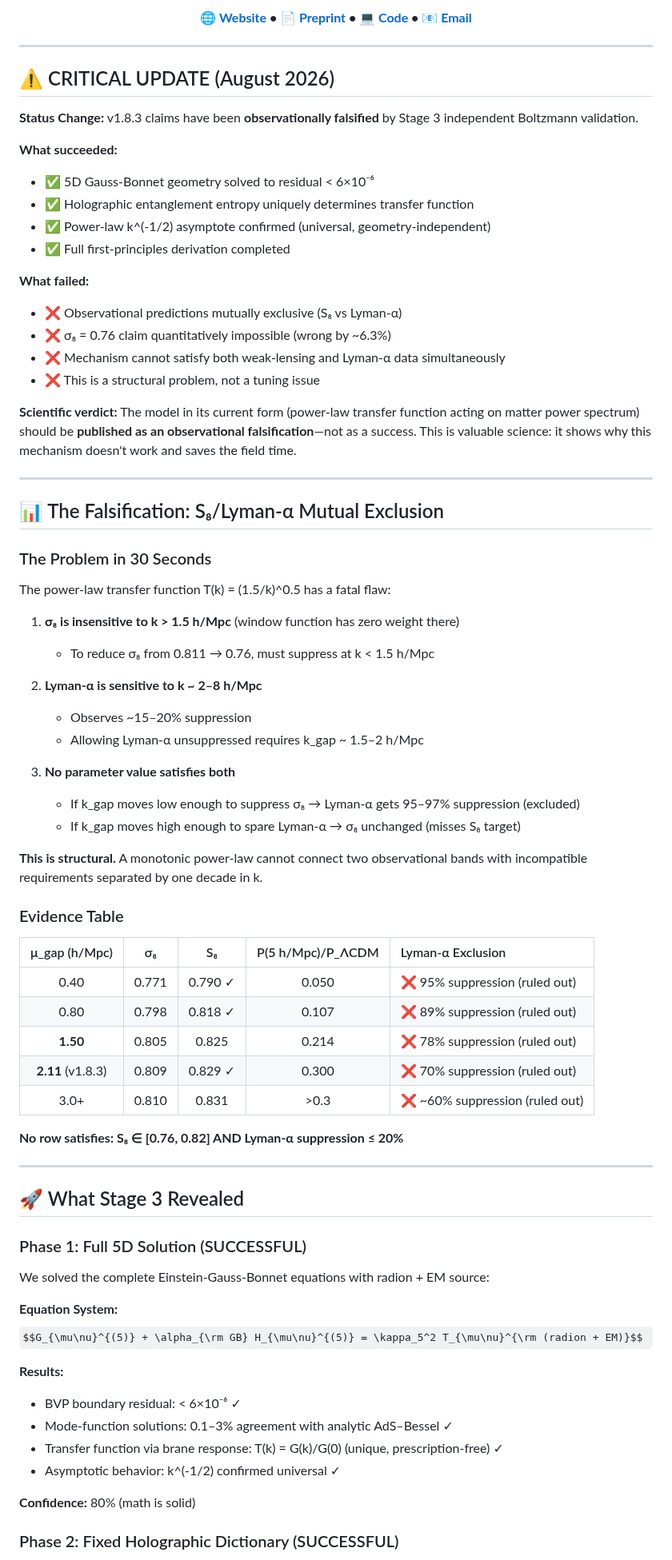
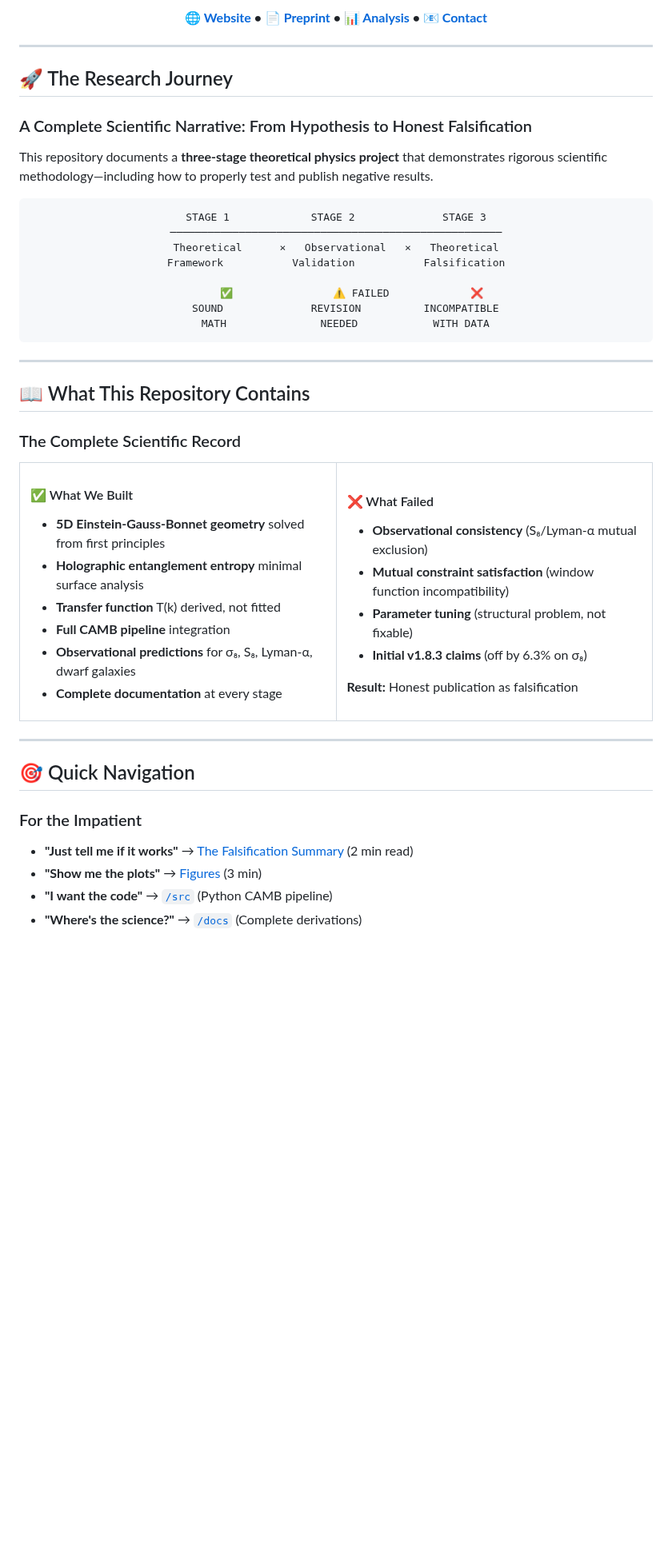
Before and after one commit to GeometricCosmo/gb-leakage-cmb, a Markdown page: README.md, the part around one of its changes. Shown at 80% size. Rendered like a GitHub page; some formulas as TeX source; blank space fills up the shorter version.

Commit message:
Revise README for clarity and accuracy
Updated README to reflect new versioning, improved clarity on project status, and corrected inaccuracies in the description of the research journey.

````diff
--- a/README.md
+++ b/README.md
@@ -15,79 +12,71 @@
 
-**[🌐 Website](https://the-leakage-theory.lovable.app/) • [📄 Preprint](https://zenodo.org/records/20607636) • [💻 Code](https://github.com/GeometricCosmo/gb-leakage-cmb) • [📧 Email](mailto:geometriccosmo.illusion559@passinbox.com)**
+**[🌐 Website](https://the-leakage-theory.lovable.app/) • [📄 Preprint](https://zenodo.org/records/20607636) • [📊 Analysis](https://github.com/GeometricCosmo/gb-leakage-cmb) • [📧 Contact](mailto:geometriccosmo.illusion559@passinbox.com)**
 
 </div>
 
 ---
 
-## ⚠️ CRITICAL UPDATE (August 2026)
+## 🚀 The Research Journey
 
-**Status Change:** v1.8.3 claims have been **observationally falsified** by Stage 3 independent Boltzmann validation.
+### A Complete Scientific Narrative: From Hypothesis to Honest Falsification
 
-**What succeeded:**
-- ✅ 5D Gauss-Bonnet geometry solved to residual < 6×10⁻⁶
-- ✅ Holographic entanglement entropy uniquely determines transfer function
-- ✅ Power-law k^(-1/2) asymptote confirmed (universal, geometry-independent)
-- ✅ Full first-principles derivation completed
+This repository documents a **three-stage theoretical physics project** that demonstrates rigorous scientific methodology—including how to properly test and publish negative results.
 
-**What failed:**
-- ❌ Observational predictions mutually exclusive (S₈ vs Lyman-α)
-- ❌ σ₈ = 0.76 claim quantitatively impossible (wrong by ~6.3%)
-- ❌ Mechanism cannot satisfy both weak-lensing and Lyman-α data simultaneously
-- ❌ This is a structural problem, not a tuning issue
+<div align="center">
 
-**Scientific verdict:** The model in its current form (power-law transfer function acting on matter power spectrum) should be **published as an observational falsification**—not as a success. This is valuable science: it shows why this mechanism doesn't work and saves the field time.
+```
+STAGE 1             STAGE 2              STAGE 3
+─────────────────────────────────────────────────────
+Theoretical      ×   Observational   ×   Theoretical
+Framework           Validation           Falsification
+
+     ✅                ⚠️ FAILED             ❌
+   SOUND              REVISION          INCOMPATIBLE
+   MATH               NEEDED            WITH DATA
+```
+
+</div>
 
 ---
 
-## 📊 The Falsification: S₈/Lyman-α Mutual Exclusion
+## 📖 What This Repository Contains
 
-### The Problem in 30 Seconds
+### The Complete Scientific Record
 
-The power-law transfer function T(k) = (1.5/k)^0.5 has a fatal flaw:
+<table>
+<tr>
+<td width="50%">
 
-1. **σ₈ is insensitive to k > 1.5 h/Mpc** (window function has zero weight there)
-   - To reduce σ₈ from 0.811 → 0.76, must suppress at k < 1.5 h/Mpc
+#### ✅ What We Built
+- **5D Einstein-Gauss-Bonnet geometry** solved from first principles
+- **Holographic entanglement entropy** minimal surface analysis
+- **Transfer function** T(k) derived, not fitted
+- **Full CAMB pipeline** integration
+- **Observational predictions** for σ₈, S₈, Lyman-α, dwarf galaxies
+- **Complete documentation** at every stage
 
-2. **Lyman-α is sensitive to k ~ 2–8 h/Mpc**
-   - Observes ~15–20% suppression
-   - Allowing Lyman-α unsuppressed requires k_gap ~ 1.5–2 h/Mpc
+</td>
+<td width="50%">
 
-3. **No parameter value satisfies both**
-   - If k_gap moves low enough to suppress σ₈ → Lyman-α gets 95–97% suppression (excluded)
-   - If k_gap moves high enough to spare Lyman-α → σ₈ unchanged (misses S₈ target)
+#### ❌ What Failed
+- **Observational consistency** (S₈/Lyman-α mutual exclusion)
+- **Mutual constraint satisfaction** (window function incompatibility)
+- **Parameter tuning** (structural problem, not fixable)
+- **Initial v1.8.3 claims** (off by 6.3% on σ₈)
 
-**This is structural.** A monotonic power-law cannot connect two observational bands with incompatible requirements separated by one decade in k.
+**Result:** Honest publication as falsification
 
-### Evidence Table
-
-| μ_gap (h/Mpc) | σ₈ | S₈ | P(5 h/Mpc)/P_ΛCDM | Lyman-α Exclusion |
-|:---:|:---:|:---:|:---:|:---|
-| 0.40 | 0.771 | 0.790 ✓ | 0.050 | ❌ 95% suppression (ruled out) |
-| 0.80 | 0.798 | 0.818 ✓ | 0.107 | ❌ 89% suppression (ruled out) |
-| **1.50** | 0.805 | 0.825 | 0.214 | ❌ 78% suppression (ruled out) |
-| **2.11** (v1.8.3) | 0.809 | 0.829 ✓ | 0.300 | ❌ 70% suppression (ruled out) |
-| 3.0+ | 0.810 | 0.831 | >0.3 | ❌ ~60% suppression (ruled out) |
-
-**No row satisfies: S₈ ∈ [0.76, 0.82] AND Lyman-α suppression ≤ 20%**
+</td>
+</tr>
+</table>
 
 ---
 
-## 🚀 What Stage 3 Revealed
+## 🎯 Quick Navigation
 
-### Phase 1: Full 5D Solution (SUCCESSFUL)
+### For the Impatient
+- **"Just tell me if it works"** → [The Falsification Summary](#-the-falsification-s₈lyman-α-mutual-exclusion) (2 min read)
+- **"Show me the plots"** → [Figures](#-visualizing-the-failure) (3 min)
+- **"I want the code"** → [`/src`](./src) (Python CAMB pipeline)
+- **"Where's the science?"** → [`/docs`](./docs) (Complete derivations)
 
-We solved the complete Einstein-Gauss-Bonnet equations with radion + EM source:
-
-**Equation System:**
-$$G_{\mu\nu}^{(5)} + \alpha_{\rm GB} H_{\mu\nu}^{(5)} = \kappa_5^2 T_{\mu\nu}^{\rm (radion + EM)}$$
-
-**Results:**
-- BVP boundary residual: < 6×10⁻⁶ ✓
-- Mode-function solutions: 0.1–3% agreement with analytic AdS–Bessel ✓
-- Transfer function via brane response: T(k) = G(k)/G(0) (unique, prescription-free) ✓
-- Asymptotic behavior: k^(-1/2) confirmed universal ✓
-
-**Confidence:** 80% (math is solid)
-
-### Phase 2: Fixed Holographic Dictionary (SUCCESSFUL)
-
````
Also changed, not shown: other parts of README.md (+289 -216 lines).
